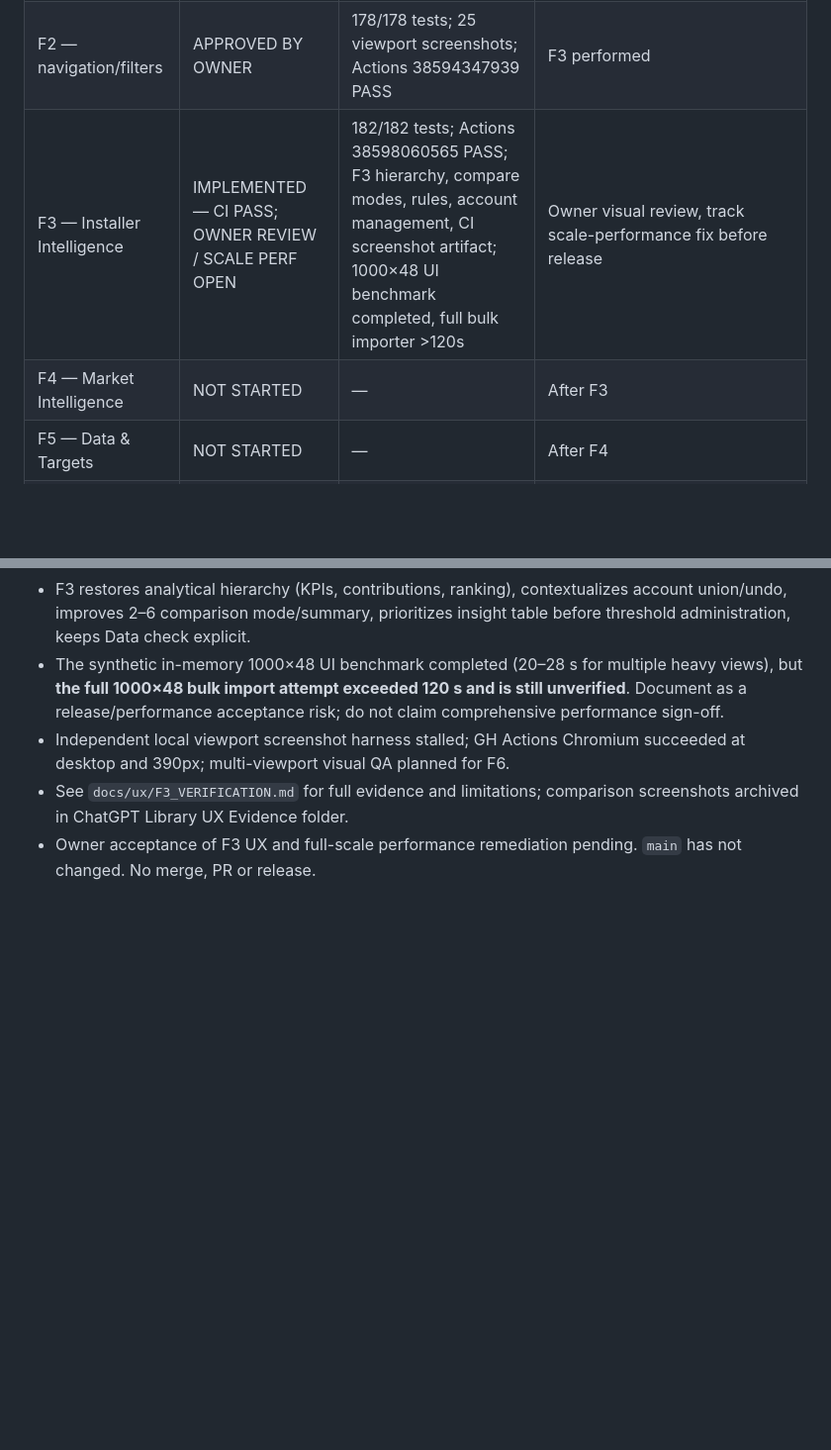
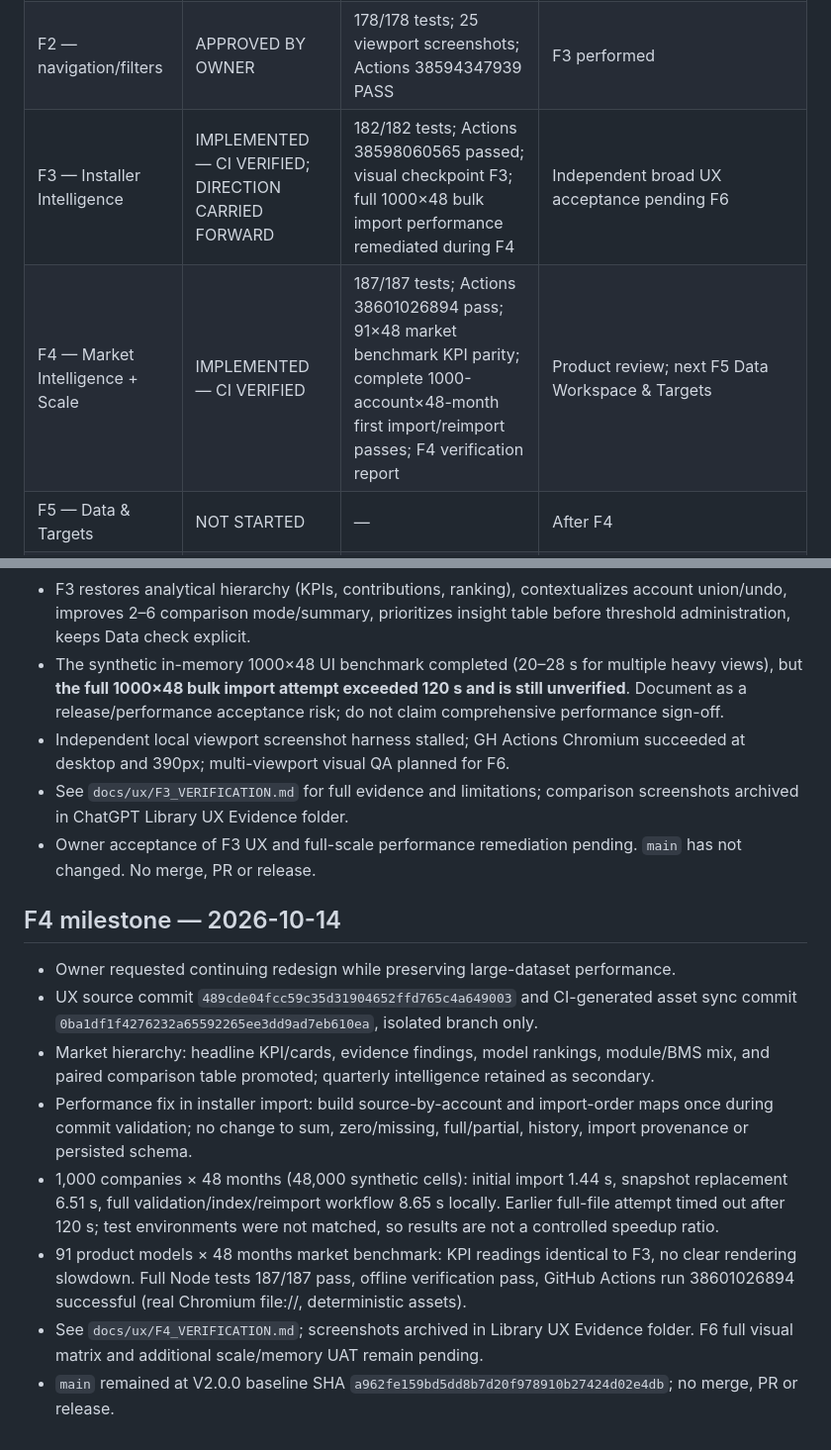
Before and after one commit to iRBastos/huawei-activation-analytics, a Markdown page: docs/ux/PROGRESS.md, 2 parts joined by grey strips. Shown at 99% size. Rendered like a GitHub page; blank space fills up the shorter version.

Commit message:
docs(ux): close CI-verified F4 checkpoint and record large dataset import performance

```diff
--- a/docs/ux/PROGRESS.md
+++ b/docs/ux/PROGRESS.md
@@ -24,8 +24,8 @@ Working branch: `ux/redesign-v2.1`
 | F0 — baseline | PILOT BASELINE VERIFIED | 174/174 original tests; measured same-fixture screenshots for profile on 5 viewports; full app matrix remains for F6; original file:// smoke passes on GitHub Actions | Reference evidence `docs/ux/F0_F1_VERIFICATION.md` |
 | F1 — pilot Installer Profile | APPROVED BY OWNER | 174/174 local tests; 12/12 targeted; Actions run 38589444121 PASS; KPI begins 80–126 px higher | Direction approved; F2 performed |
 | F2 — navigation/filters | APPROVED BY OWNER | 178/178 tests; 25 viewport screenshots; Actions 38594347939 PASS | F3 performed |
-| F3 — Installer Intelligence | IMPLEMENTED — CI PASS; OWNER REVIEW / SCALE PERF OPEN | 182/182 tests; Actions 38598060565 PASS; F3 hierarchy, compare modes, rules, account management, CI screenshot artifact; 1000×48 UI benchmark completed, full bulk importer >120s | Owner visual review, track scale-performance fix before release |
-| F4 — Market Intelligence | NOT STARTED | — | After F3 |
+| F3 — Installer Intelligence | IMPLEMENTED — CI VERIFIED; DIRECTION CARRIED FORWARD | 182/182 tests; Actions 38598060565 passed; visual checkpoint F3; full 1000×48 bulk import performance remediated during F4 | Independent broad UX acceptance pending F6 |
+| F4 — Market Intelligence + Scale | IMPLEMENTED — CI VERIFIED | 187/187 tests; Actions 38601026894 pass; 91×48 market benchmark KPI parity; complete 1000-account×48-month first import/reimport passes; F4 verification report | Product review; next F5 Data Workspace & Targets |
 | F5 — Data & Targets | NOT STARTED | — | After F4 |
 | F6 — responsive/a11y | NOT STARTED | — | After F5 |
 | F7 — final QA/Draft PR | NOT STARTED | — | After F6 |
@@ -74,3 +74,13 @@ Historical note: this ledger was created before the F1/F2/F3 implementation mile
 - Independent local viewport screenshot harness stalled; GH Actions Chromium succeeded at desktop and 390px; multi-viewport visual QA planned for F6.
 - See `docs/ux/F3_VERIFICATION.md` for full evidence and limitations; comparison screenshots archived in ChatGPT Library UX Evidence folder.
 - Owner acceptance of F3 UX and full-scale performance remediation pending. `main` has not changed. No merge, PR or release.
+
+## F4 milestone — 2026-10-14
+- Owner requested continuing redesign while preserving large-dataset performance.
+- UX source commit `489cde04fcc59c35d31904652ffd765c4a649003` and CI-generated asset sync commit `0ba1df1f4276232a65592265ee3dd9ad7eb610ea`, isolated branch only.
+- Market hierarchy: headline KPI/cards, evidence findings, model rankings, module/BMS mix, and paired comparison table promoted; quarterly intelligence retained as secondary.
+- Performance fix in installer import: build source-by-account and import-order maps once during commit validation; no change to sum, zero/missing, full/partial, history, import provenance or persisted schema.
+- 1,000 companies × 48 months (48,000 synthetic cells): initial import 1.44 s, snapshot replacement 6.51 s, full validation/index/reimport workflow 8.65 s locally. Earlier full-file attempt timed out after 120 s; test environments were not matched, so results are not a controlled speedup ratio.
+- 91 product models × 48 months market benchmark: KPI readings identical to F3, no clear rendering slowdown. Full Node tests 187/187 pass, offline verification pass, GitHub Actions run 38601026894 successful (real Chromium file://, deterministic assets).
+- See `docs/ux/F4_VERIFICATION.md`; screenshots archived in Library UX Evidence folder. F6 full visual matrix and additional scale/memory UAT remain pending.
+- `main` remained at V2.0.0 baseline SHA `a962fe159bd5dd8b7d20f978910b27424d02e4db`; no merge, PR or release.
```
